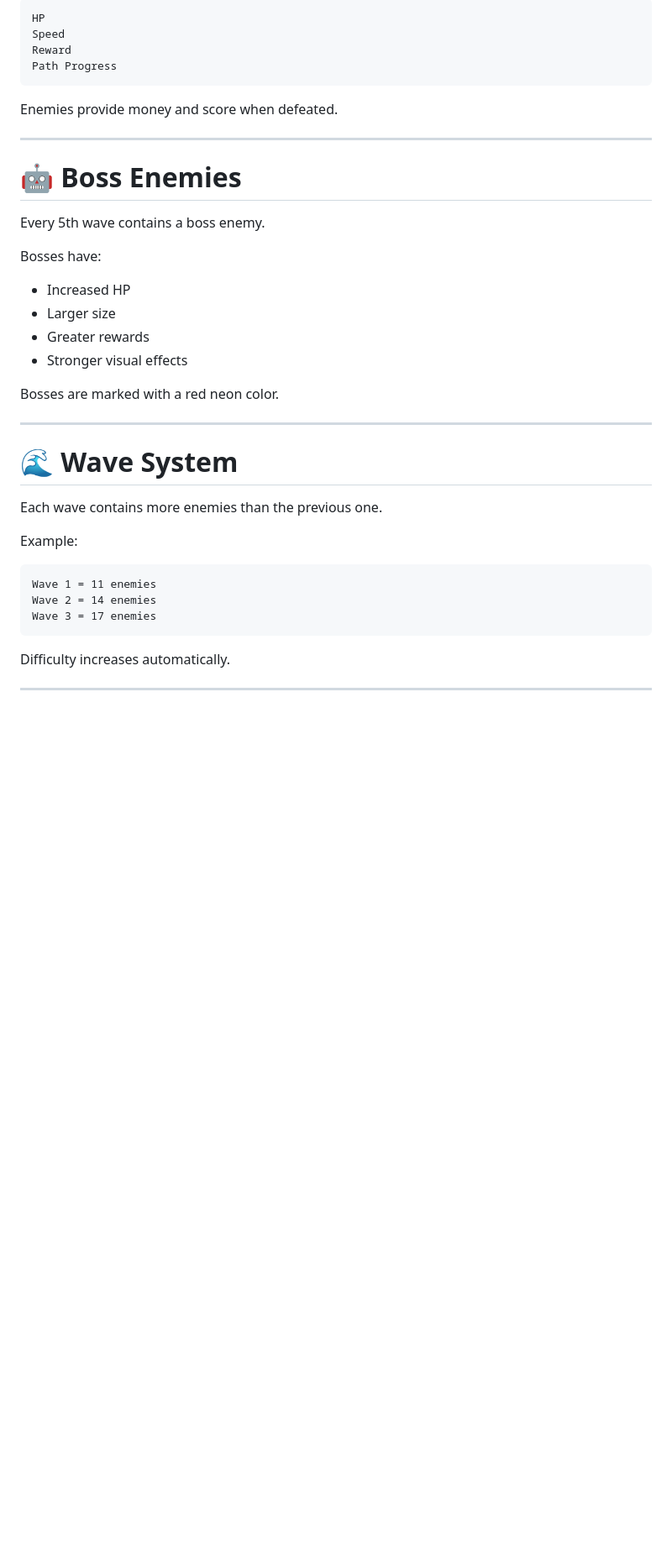
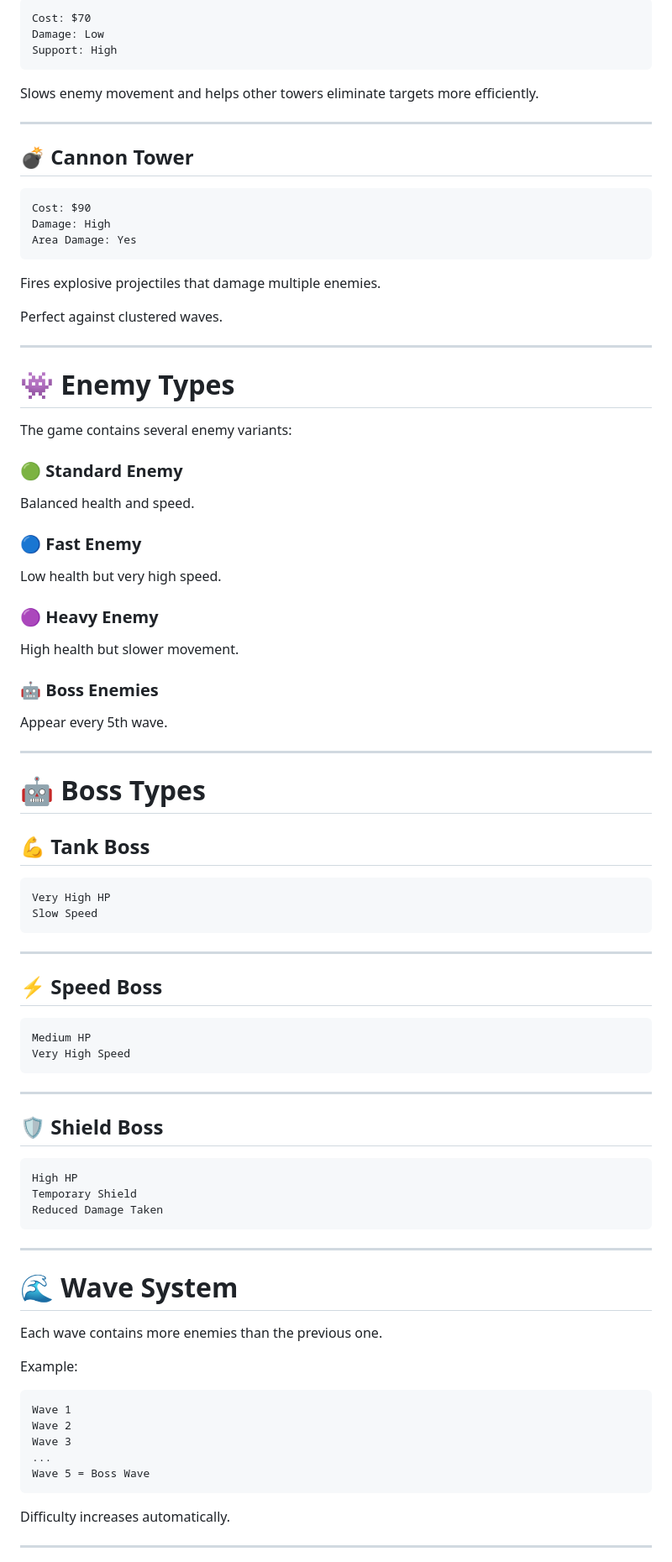
Before and after one commit to Vzdelavaci-portal/WebGame, a Markdown page: 32TowerDefense/README.md, the part around one of its changes. Shown at 84% size. Drawn GitHub-style; blank space fills up the shorter version.

````diff
--- a/32TowerDefense/README.md
+++ b/32TowerDefense/README.md
@@ -76,27 +82,77 @@ Enemies travel along the path and become stronger with each wave.
 
 ```text
-HP
-Speed
-Reward
-Path Progress
+Cost: $70
+Damage: Low
+Support: High
 ```
 
-Enemies provide money and score when defeated.
+Slows enemy movement and helps other towers eliminate targets more efficiently.
 
 ---
 
-# 🤖 Boss Enemies
+## 💣 Cannon Tower
 
-Every 5th wave contains a boss enemy.
+```text
+Cost: $90
+Damage: High
+Area Damage: Yes
+```
 
-Bosses have:
+Fires explosive projectiles that damage multiple enemies.
 
-- Increased HP
-- Larger size
-- Greater rewards
-- Stronger visual effects
+Perfect against clustered waves.
 
-Bosses are marked with a red neon color.
+---
+
+# 👾 Enemy Types
+
+The game contains several enemy variants:
+
+### 🟢 Standard Enemy
+
+Balanced health and speed.
+
+### 🔵 Fast Enemy
+
+Low health but very high speed.
+
+### 🟣 Heavy Enemy
+
+High health but slower movement.
+
+### 🤖 Boss Enemies
+
+Appear every 5th wave.
+
+---
+
+# 🤖 Boss Types
+
+## 💪 Tank Boss
+
+```text
+Very High HP
+Slow Speed
+```
+
+---
+
+## ⚡ Speed Boss
+
+```text
+Medium HP
+Very High Speed
+```
+
+---
+
+## 🛡 Shield Boss
+
+```text
+High HP
+Temporary Shield
+Reduced Damage Taken
+```
 
 ---
 
@@ -107,9 +163,11 @@ Each wave contains more enemies than the previous one.
 Example:
 
 ```text
-Wave 1 = 11 enemies
-Wave 2 = 14 enemies
-Wave 3 = 17 enemies
+Wave 1
+Wave 2
+Wave 3
+...
+Wave 5 = Boss Wave
 ```
 
 Difficulty increases automatically.
````
Also changed, not shown: other parts of 32TowerDefense/README.md (+122 -409 lines).
